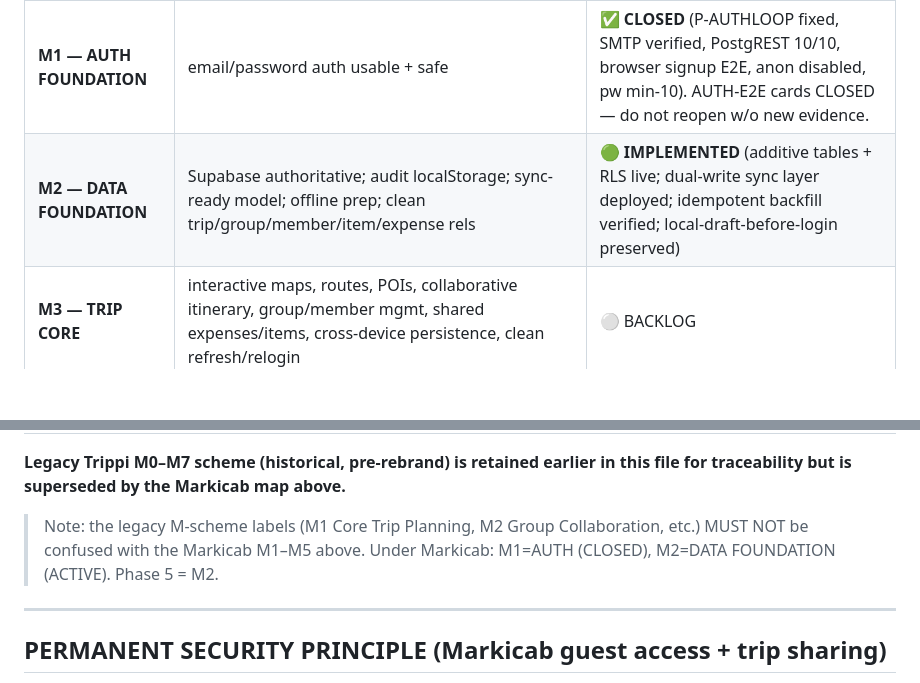
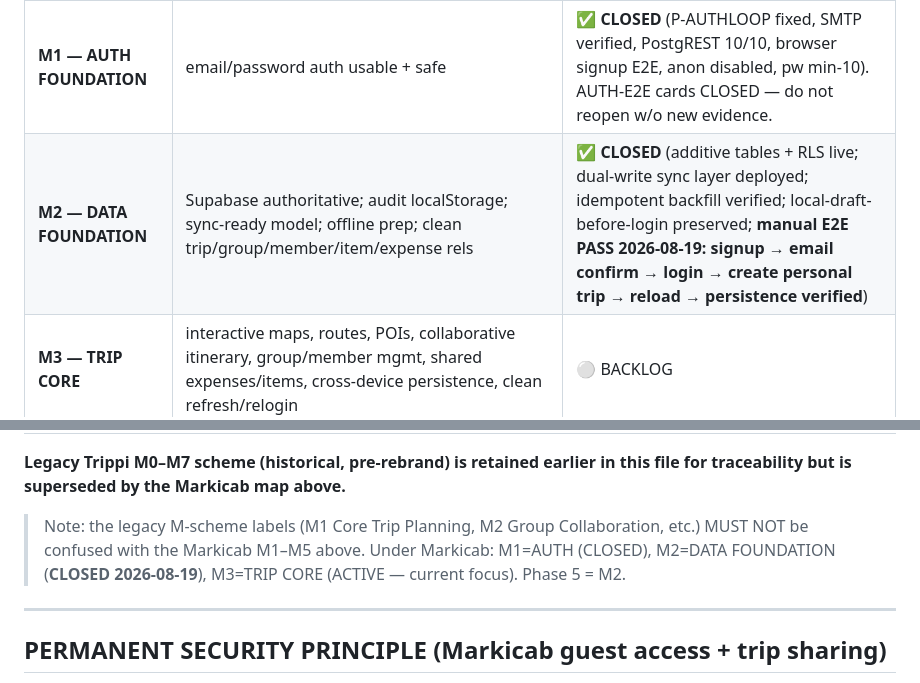
Before and after one commit to gilacoding/trippi, a Markdown page: .agent/KANBAN.md, 2 parts joined by grey strips. Drawn GitHub-style; blank space fills up the shorter version.

Commit message:
Board: M2 DATA FOUNDATION CLOSED (manual E2E PASS 2026-08-19); M3 TRIP CORE now active focus

```diff
--- a/.agent/KANBAN.md
+++ b/.agent/KANBAN.md
@@ -627,14 +627,14 @@ Markicab = "OS for group journeys" (NOT a motorcycle app; riders = initial wedge
 | Milestone | Goal | Status |
 |---|---|---|
 | **M1 — AUTH FOUNDATION** | email/password auth usable + safe | ✅ **CLOSED** (P-AUTHLOOP fixed, SMTP verified, PostgREST 10/10, browser signup E2E, anon disabled, pw min-10). AUTH-E2E cards CLOSED — do not reopen w/o new evidence. |
-| **M2 — DATA FOUNDATION** | Supabase authoritative; audit localStorage; sync-ready model; offline prep; clean trip/group/member/item/expense rels | 🟢 **IMPLEMENTED** (additive tables + RLS live; dual-write sync layer deployed; idempotent backfill verified; local-draft-before-login preserved) |
+| **M2 — DATA FOUNDATION** | Supabase authoritative; audit localStorage; sync-ready model; offline prep; clean trip/group/member/item/expense rels | ✅ **CLOSED** (additive tables + RLS live; dual-write sync layer deployed; idempotent backfill verified; local-draft-before-login preserved; **manual E2E PASS 2026-08-19: signup → email confirm → login → create personal trip → reload → persistence verified**) |
 | **M3 — TRIP CORE** | interactive maps, routes, POIs, collaborative itinerary, group/member mgmt, shared expenses/items, cross-device persistence, clean refresh/relogin | ⚪ BACKLOG |
 | **M4 — JOURNEY MODE** | live group location (GENERIC, not rider-only), last-seen/moving/stopped, offline, sync queue, location gallery, photos, replay, shareable links, WhatsApp share | ⚪ BACKLOG |
 | **M5 — SOCIAL LAYER** | public trips, discovery, profiles, communities, events, follow, inspiration, recommendations | ⚪ BACKLOG |
 
 **Legacy Trippi M0–M7 scheme (historical, pre-rebrand) is retained earlier in this file for traceability but is superseded by the Markicab map above.**
 
-> Note: the legacy M-scheme labels (M1 Core Trip Planning, M2 Group Collaboration, etc.) MUST NOT be confused with the Markicab M1–M5 above. Under Markicab: M1=AUTH (CLOSED), M2=DATA FOUNDATION (ACTIVE). Phase 5 = M2.
+> Note: the legacy M-scheme labels (M1 Core Trip Planning, M2 Group Collaboration, etc.) MUST NOT be confused with the Markicab M1–M5 above. Under Markicab: M1=AUTH (CLOSED), M2=DATA FOUNDATION (**CLOSED 2026-08-19**), M3=TRIP CORE (ACTIVE — current focus). Phase 5 = M2.
 
 ---
 
```
